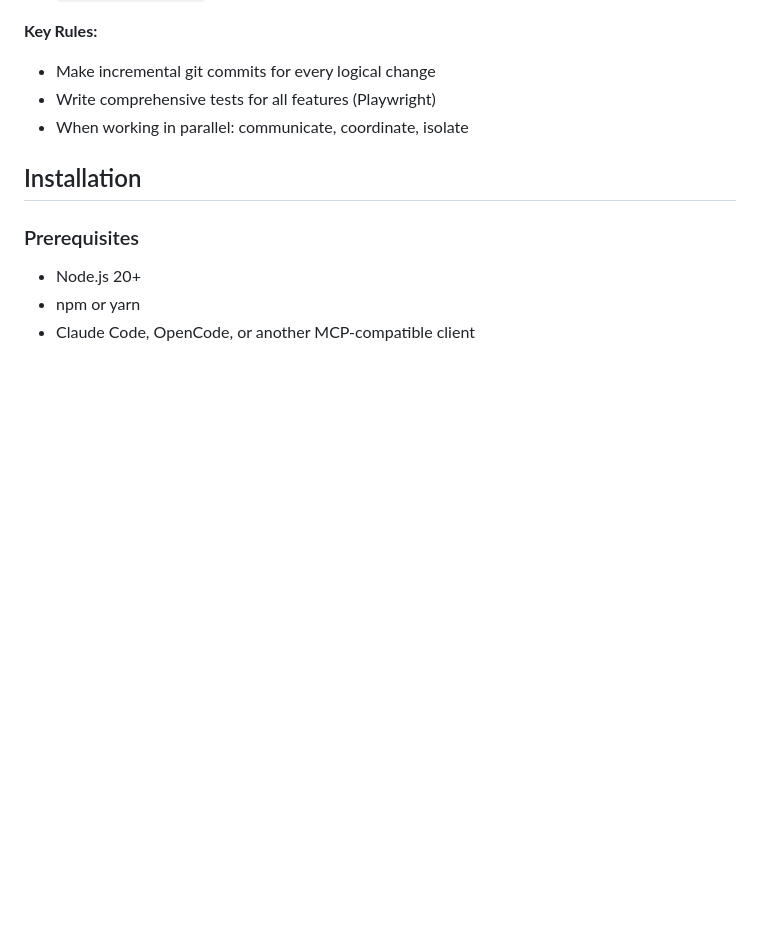
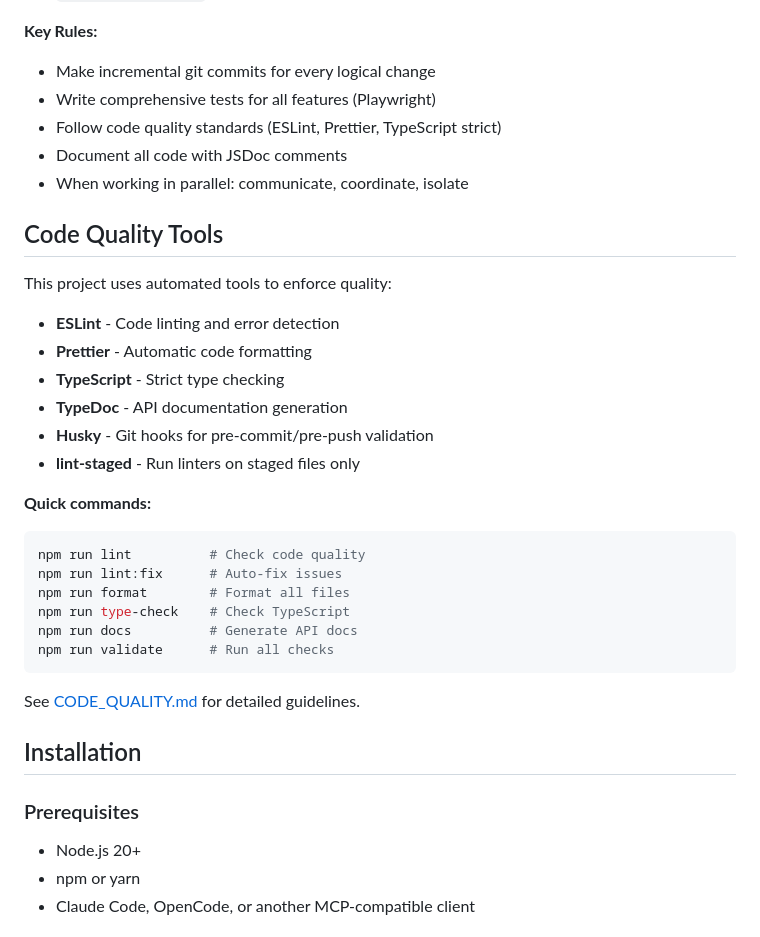
Before and after one commit to Clobbe/mcp-servers, a Markdown page: README.md, the part around the change. Drawn GitHub-style; blank space fills up the shorter version.

Commit message:
docs: add code quality tools section to README

````diff
--- a/README.md
+++ b/README.md
@@ -55,7 +55,32 @@ Simple code operations (cleanup, explain, optimize). May use natural language in
 **Key Rules:**
 - Make incremental git commits for every logical change
 - Write comprehensive tests for all features (Playwright)
+- Follow code quality standards (ESLint, Prettier, TypeScript strict)
+- Document all code with JSDoc comments
 - When working in parallel: communicate, coordinate, isolate
+
+## Code Quality Tools
+
+This project uses automated tools to enforce quality:
+
+- **ESLint** - Code linting and error detection
+- **Prettier** - Automatic code formatting
+- **TypeScript** - Strict type checking
+- **TypeDoc** - API documentation generation
+- **Husky** - Git hooks for pre-commit/pre-push validation
+- **lint-staged** - Run linters on staged files only
+
+**Quick commands:**
+```bash
+npm run lint          # Check code quality
+npm run lint:fix      # Auto-fix issues
+npm run format        # Format all files
+npm run type-check    # Check TypeScript
+npm run docs          # Generate API docs
+npm run validate      # Run all checks
+```
+
+See [CODE_QUALITY.md](./CODE_QUALITY.md) for detailed guidelines.
 
 ## Installation
 
````
